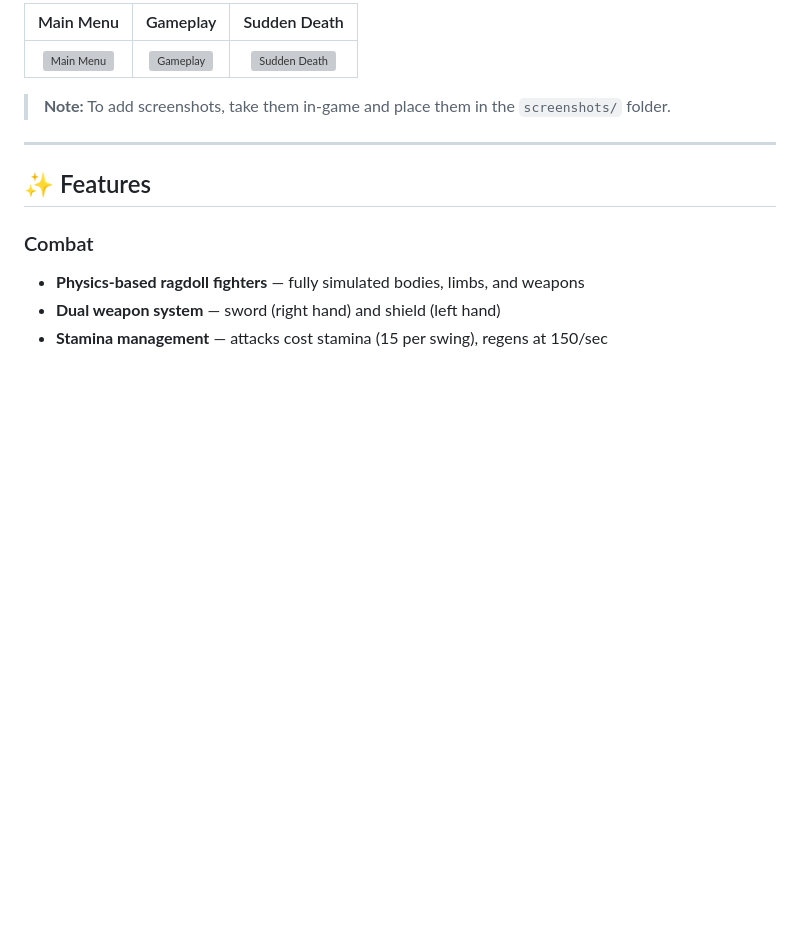
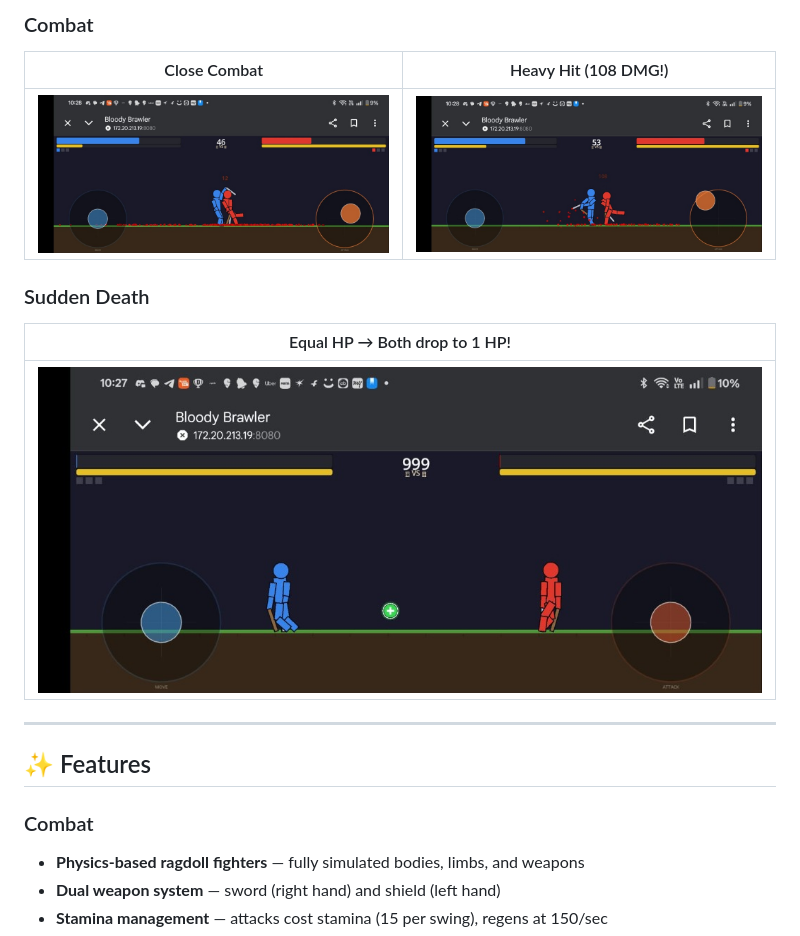
Before and after one commit to nikhilmekala-coder/bloody-brawlers, a Markdown page: README.md, the part around one of its changes. GitHub-like rendering; pictures changed too: screenshots/combat.jpg (added), screenshots/combat_close.jpg (added), screenshots/sudden_death.jpg (added); blank space fills up the shorter version; grey boxes are pictures that could not be loaded.

Commit message:
Add in-game screenshots to README

```diff
--- a/README.md
+++ b/README.md
@@ -12,9 +15,13 @@ Two players battle it out in a physics-based brawl — swing weapons, manage sta
 
-| Main Menu | Gameplay | Sudden Death |
-|:---------:|:--------:|:------------:|
-| ![Main Menu](screenshots/main_menu.png) | ![Gameplay](screenshots/gameplay.png) | ![Sudden Death](screenshots/sudden_death.png) |
+### Combat
+| Close Combat | Heavy Hit (108 DMG!) |
+|:-:|:-:|
+| ![Combat](screenshots/combat.jpg) | ![Combat Close](screenshots/combat_close.jpg) |
 
-> **Note:** To add screenshots, take them in-game and place them in the `screenshots/` folder.
+### Sudden Death
+| Equal HP → Both drop to 1 HP! |
+|:-:|
+| ![Sudden Death](screenshots/sudden_death.jpg) |
 
 ---
 
```
Also changed, not shown: other parts of README.md (+4 -1 lines), screenshots/gameplay.jpg (added), screenshots/main_menu.jpg (added), screenshots/powerups.jpg (added).
